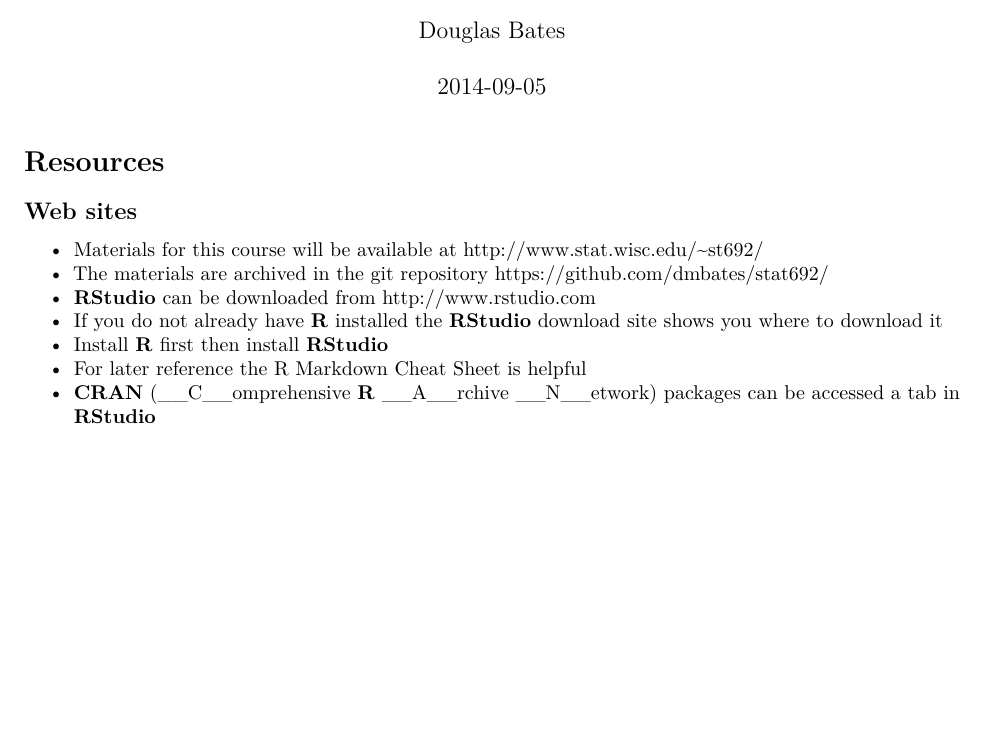
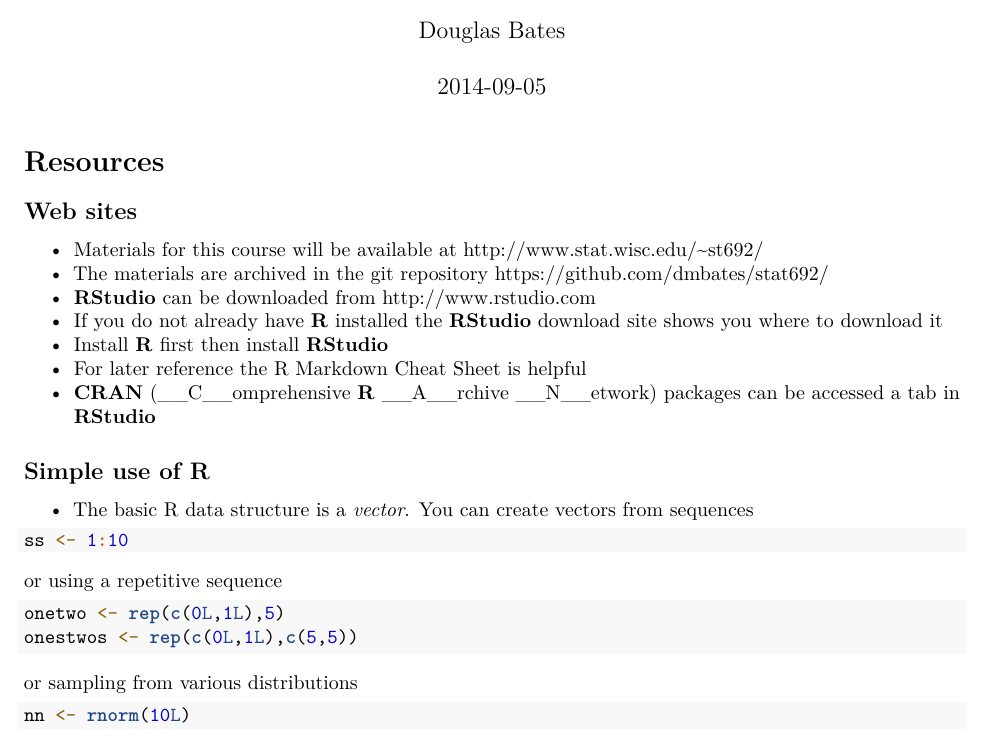
Before and after one commit to dmbates/stat692, an R Markdown document (Intro.Rmd): part of the page, cut so that both start at the same text, the shorter picture padded with empty space. Rendered offline with R 4.5, knitr and Pandoc, then LaTeX, with nearby package versions; both versions are drawn in the output format of the newer one; code that draws random numbers runs with fixed seeds of ours.

Commit message:
Second slide

````diff
--- a/Intro.Rmd
+++ b/Intro.Rmd
@@ -2,7 +2,7 @@
 title: "Introduction to R and RStudio"
 author: "Douglas Bates"
 date: "2014-09-05"
-output: ioslides_presentation
+output: pdf_document
 ---
 # Resources
 ## Web sites
@@ -13,3 +13,19 @@ output: ioslides_presentation
 - Install __R__ first then install __RStudio__
 - For later reference the [R Markdown Cheat Sheet](http://shiny.rstudio.com/articles/rm-cheatsheet.html) is helpful
 - __CRAN__ (__C__omprehensive __R__ __A__rchive __N__etwork) packages can be accessed a tab in __RStudio__
+
+## Simple use of R
+
+- The basic R data structure is a _vector_.  You can create vectors from sequences
+```{r ss}
+ss <- 1:10
+```
+or using a repetitive sequence
+```{r ones}
+onetwo <- rep(c(0L,1L),5)
+onestwos <- rep(c(0L,1L),c(5,5))
+```
+or sampling from various distributions
+```{r rnorm}
+nn <- rnorm(10L)
+```
````
